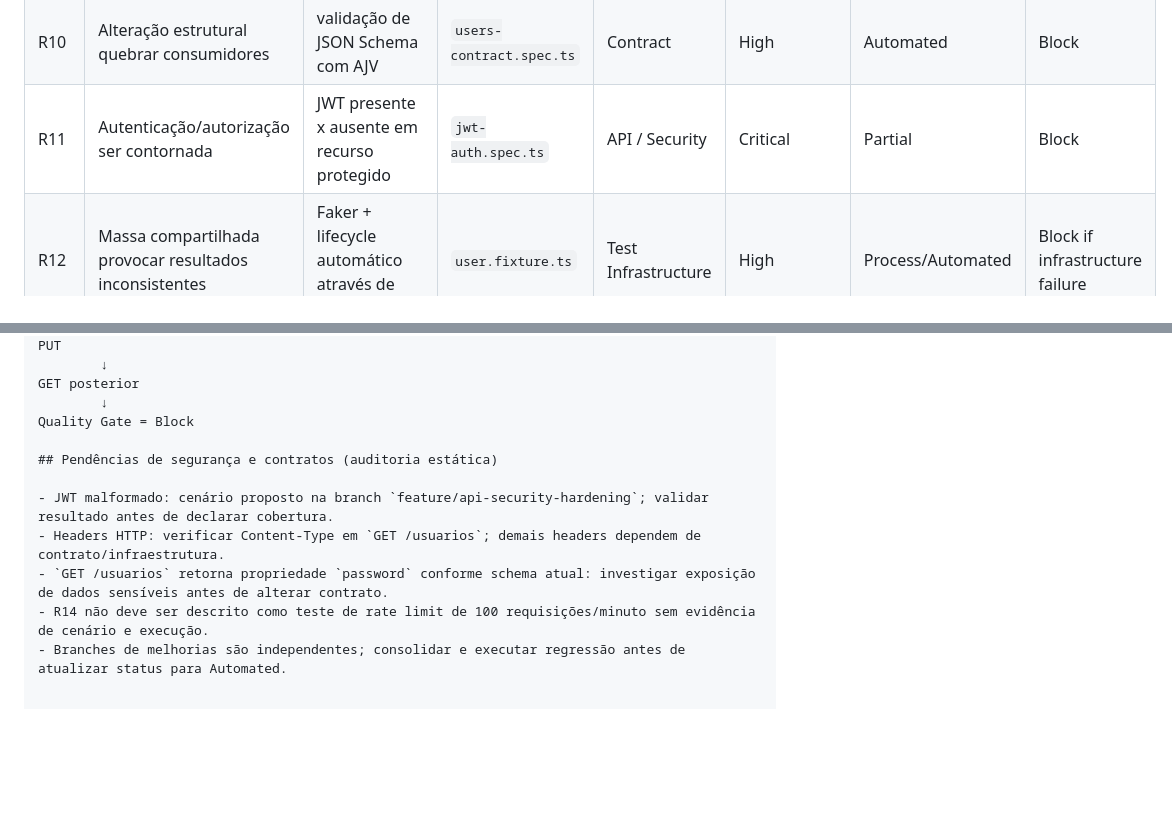
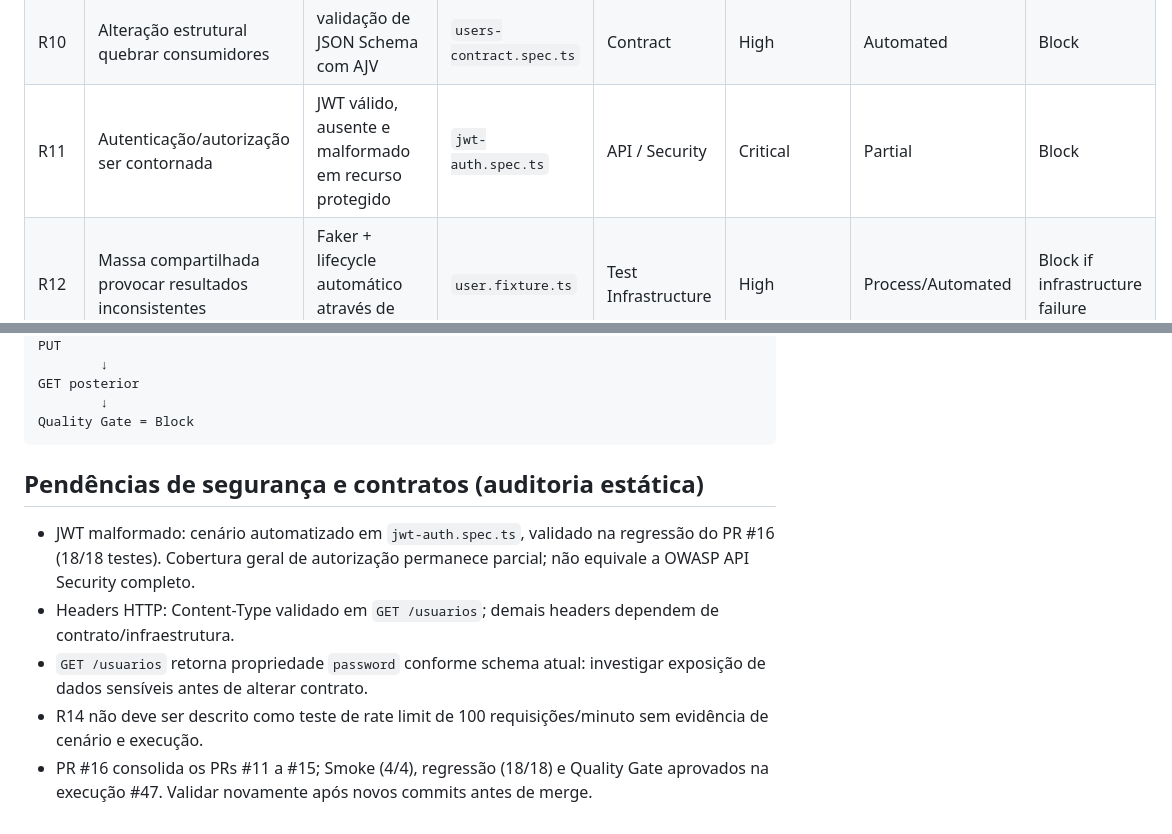
Before and after one commit to jaquelineleite/qa-api-automation-playwright, a Markdown page: docs/traceability-matrix.md, 2 parts joined by grey strips. GitHub-like rendering; blank space fills up the shorter version.

Commit message:
docs: align JWT coverage and CI evidence with consolidated PR

````diff
--- a/docs/traceability-matrix.md
+++ b/docs/traceability-matrix.md
@@ -47,7 +47,7 @@ Cobertura é tratada como a relação entre:
 | R08 | Usuário duplicado ser criado indevidamente | não deve criar usuário com e-mail duplicado | `users-negative.spec.ts` | API | Critical | Automated | Block |
 | R09 | Campos obrigatórios ausentes serem aceitos | nome, e-mail, password e administrador ausentes | `users-negative.spec.ts` | API | Normal/High | Automated | Block |
 | R10 | Alteração estrutural quebrar consumidores | validação de JSON Schema com AJV | `users-contract.spec.ts` | Contract | High | Automated | Block |
-| R11 | Autenticação/autorização ser contornada | JWT presente x ausente em recurso protegido | `jwt-auth.spec.ts` | API / Security | Critical | Partial | Block |
+| R11 | Autenticação/autorização ser contornada | JWT válido, ausente e malformado em recurso protegido | `jwt-auth.spec.ts` | API / Security | Critical | Partial | Block |
 | R12 | Massa compartilhada provocar resultados inconsistentes | Faker + lifecycle automático através de fixture | `user.fixture.ts` | Test Infrastructure | High | Process/Automated | Block if infrastructure failure |
 | R13 | Instabilidade externa gerar falso defeito | classificação entre produto, ambiente, dados e teste | Quality Strategy | Environment | Medium | Process | Investigation |
 | R14 | Limite de requisições apresentar comportamento inadequado | Baseline não funcional local; limite de 100/min não comprovado | `non-functional-baseline.spec.ts` | Non-functional | Medium | Partial / Opt-in | Non-blocking by default |
@@ -118,11 +118,12 @@ PUT
 GET posterior
         ↓
 Quality Gate = Block
+```
 
 ## Pendências de segurança e contratos (auditoria estática)
 
-- JWT malformado: cenário proposto na branch `feature/api-security-hardening`; validar resultado antes de declarar cobertura.
-- Headers HTTP: verificar Content-Type em `GET /usuarios`; demais headers dependem de contrato/infraestrutura.
+- JWT malformado: cenário automatizado em `jwt-auth.spec.ts`, validado na regressão do PR #16 (18/18 testes). Cobertura geral de autorização permanece parcial; não equivale a OWASP API Security completo.
+- Headers HTTP: Content-Type validado em `GET /usuarios`; demais headers dependem de contrato/infraestrutura.
 - `GET /usuarios` retorna propriedade `password` conforme schema atual: investigar exposição de dados sensíveis antes de alterar contrato.
 - R14 não deve ser descrito como teste de rate limit de 100 requisições/minuto sem evidência de cenário e execução.
-- Branches de melhorias são independentes; consolidar e executar regressão antes de atualizar status para Automated.
+- PR #16 consolida os PRs #11 a #15; Smoke (4/4), regressão (18/18) e Quality Gate aprovados na execução #47. Validar novamente após novos commits antes de merge.
````
Also changed, not shown: other parts of docs/traceability-matrix.md (+1 -1 lines).
